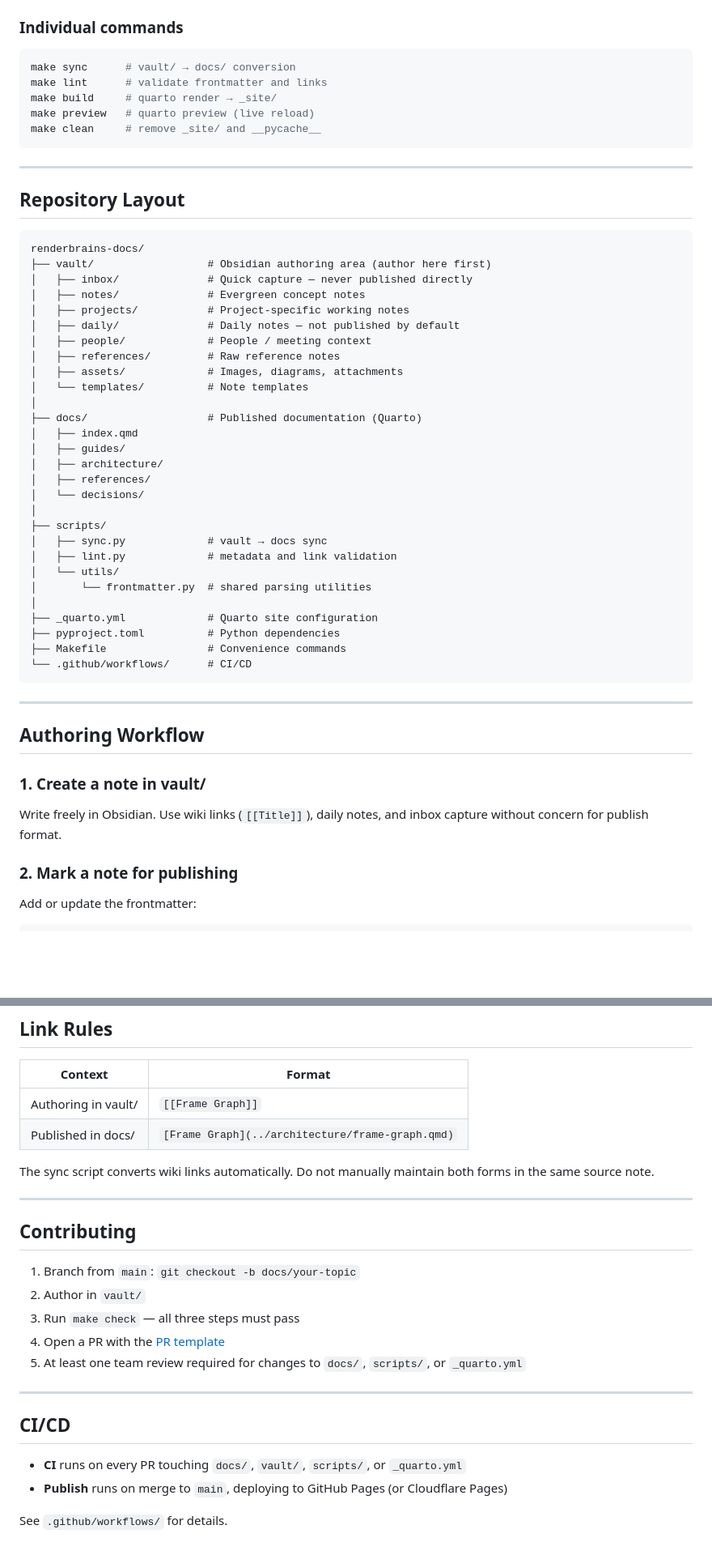
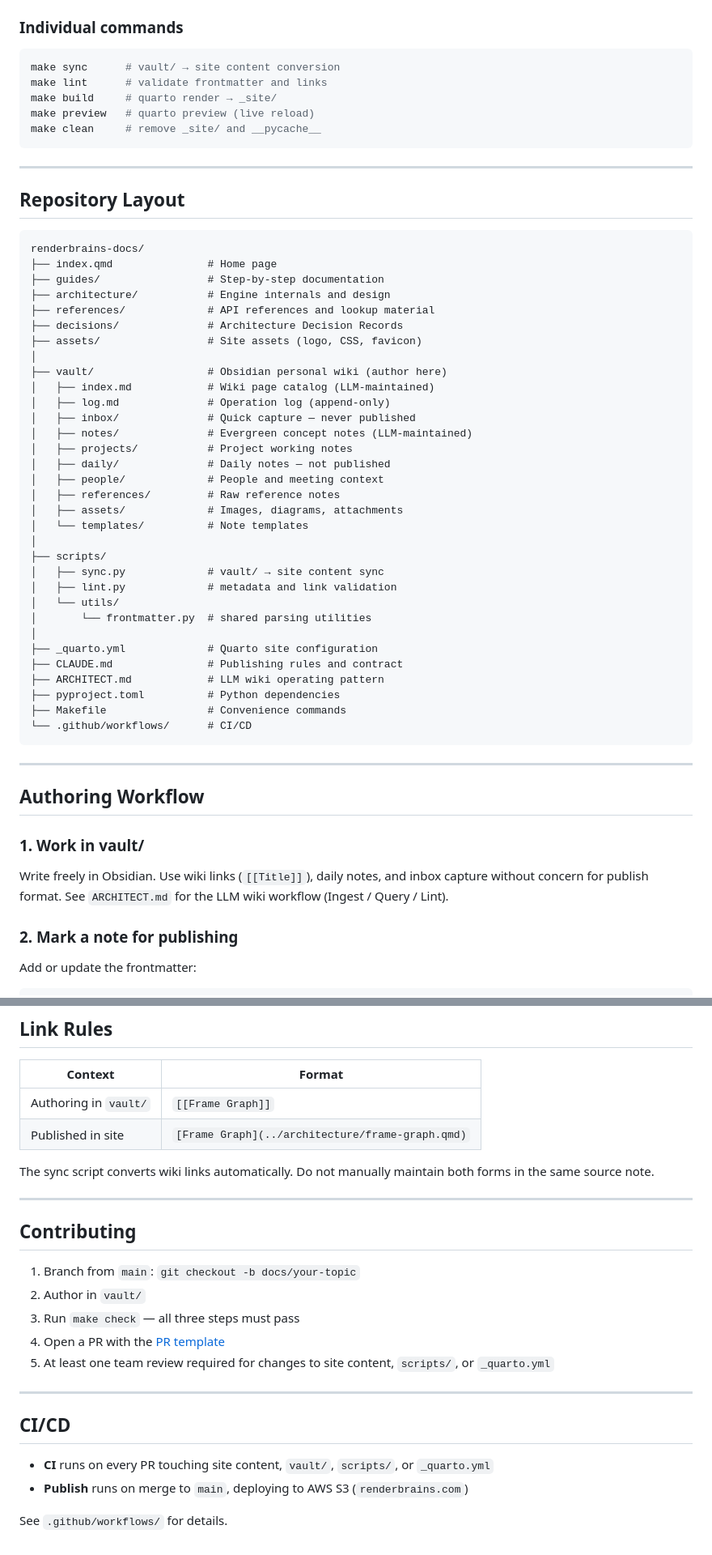
Before and after one commit to sungkukpark/renderbrains-docs, a Markdown page: README.md, 2 parts joined by grey strips. Shown at 81% size. Rendered like a GitHub page; blank space fills up the shorter version.

Commit message:
docs: update README to reflect new project structure and wiki pattern
Co-Authored-By: Claude Sonnet 4.6 <noreply@anthropic.com>

````diff
--- a/README.md
+++ b/README.md
@@ -39,7 +39,7 @@ This runs `sync → lint → build` in sequence. All three must pass before comm
 ### Individual commands
 
 ```bash
-make sync      # vault/ → docs/ conversion
+make sync      # vault/ → site content conversion
 make lint      # validate frontmatter and links
 make build     # quarto render → _site/
 make preview   # quarto preview (live reload)
@@ -52,30 +52,34 @@ make clean     # remove _site/ and __pycache__
 
 ```
 renderbrains-docs/
-├── vault/                  # Obsidian authoring area (author here first)
-│   ├── inbox/              # Quick capture — never published directly
-│   ├── notes/              # Evergreen concept notes
-│   ├── projects/           # Project-specific working notes
-│   ├── daily/              # Daily notes — not published by default
-│   ├── people/             # People / meeting context
+├── index.qmd               # Home page
+├── guides/                 # Step-by-step documentation
+├── architecture/           # Engine internals and design
+├── references/             # API references and lookup material
+├── decisions/              # Architecture Decision Records
+├── assets/                 # Site assets (logo, CSS, favicon)
+│
+├── vault/                  # Obsidian personal wiki (author here)
+│   ├── index.md            # Wiki page catalog (LLM-maintained)
+│   ├── log.md              # Operation log (append-only)
+│   ├── inbox/              # Quick capture — never published
+│   ├── notes/              # Evergreen concept notes (LLM-maintained)
+│   ├── projects/           # Project working notes
+│   ├── daily/              # Daily notes — not published
+│   ├── people/             # People and meeting context
 │   ├── references/         # Raw reference notes
 │   ├── assets/             # Images, diagrams, attachments
 │   └── templates/          # Note templates
 │
-├── docs/                   # Published documentation (Quarto)
-│   ├── index.qmd
-│   ├── guides/
-│   ├── architecture/
-│   ├── references/
-│   └── decisions/
-│
 ├── scripts/
-│   ├── sync.py             # vault → docs sync
+│   ├── sync.py             # vault/ → site content sync
 │   ├── lint.py             # metadata and link validation
 │   └── utils/
 │       └── frontmatter.py  # shared parsing utilities
 │
 ├── _quarto.yml             # Quarto site configuration
+├── CLAUDE.md               # Publishing rules and contract
+├── ARCHITECT.md            # LLM wiki operating pattern
 ├── pyproject.toml          # Python dependencies
 ├── Makefile                # Convenience commands
 └── .github/workflows/      # CI/CD
@@ -85,9 +89,9 @@ renderbrains-docs/
 
 ## Authoring Workflow
 
-### 1. Create a note in vault/
+### 1. Work in vault/
 
-Write freely in Obsidian. Use wiki links (`[[Title]]`), daily notes, and inbox capture without concern for publish format.
+Write freely in Obsidian. Use wiki links (`[[Title]]`), daily notes, and inbox capture without concern for publish format. See `ARCHITECT.md` for the LLM wiki workflow (Ingest / Query / Lint).
 
 ### 2. Mark a note for publishing
 
@@ -173,8 +177,8 @@ Notes in `vault/inbox/` and `vault/daily/` are **never published**.
 
 | Context | Format |
 |---|---|
-| Authoring in vault/ | `[[Frame Graph]]` |
-| Published in docs/ | `[Frame Graph](../architecture/frame-graph.qmd)` |
+| Authoring in `vault/` | `[[Frame Graph]]` |
+| Published in site | `[Frame Graph](../architecture/frame-graph.qmd)` |
 
 The sync script converts wiki links automatically. Do not manually maintain both forms in the same source note.
 
@@ -186,13 +190,13 @@ The sync script converts wiki links automatically. Do not manually maintain both
 2. Author in `vault/`
 3. Run `make check` — all three steps must pass
 4. Open a PR with the [PR template](.github/pull_request_template.md)
-5. At least one team review required for changes to `docs/`, `scripts/`, or `_quarto.yml`
+5. At least one team review required for changes to site content, `scripts/`, or `_quarto.yml`
 
 ---
 
 ## CI/CD
 
-- **CI** runs on every PR touching `docs/`, `vault/`, `scripts/`, or `_quarto.yml`
-- **Publish** runs on merge to `main`, deploying to GitHub Pages (or Cloudflare Pages)
+- **CI** runs on every PR touching site content, `vault/`, `scripts/`, or `_quarto.yml`
+- **Publish** runs on merge to `main`, deploying to AWS S3 (`renderbrains.com`)
 
 See `.github/workflows/` for details.
````
Also changed, not shown: other parts of README.md (+5 -5 lines).
